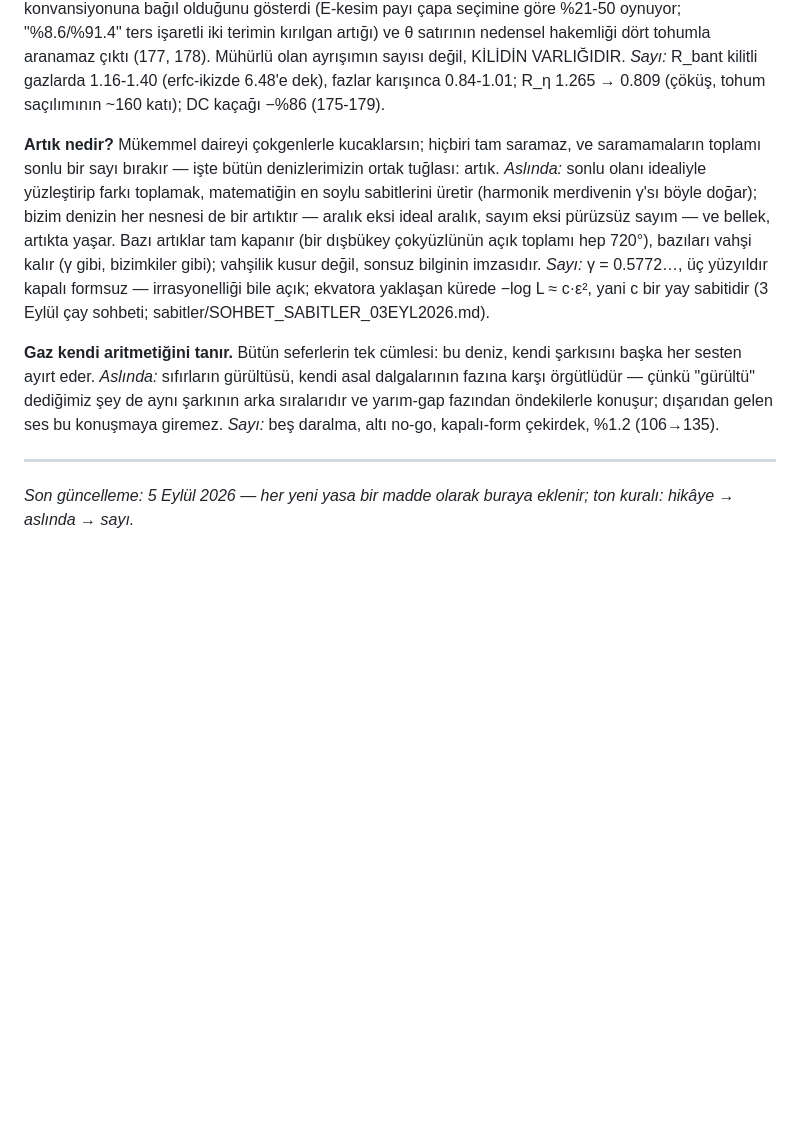
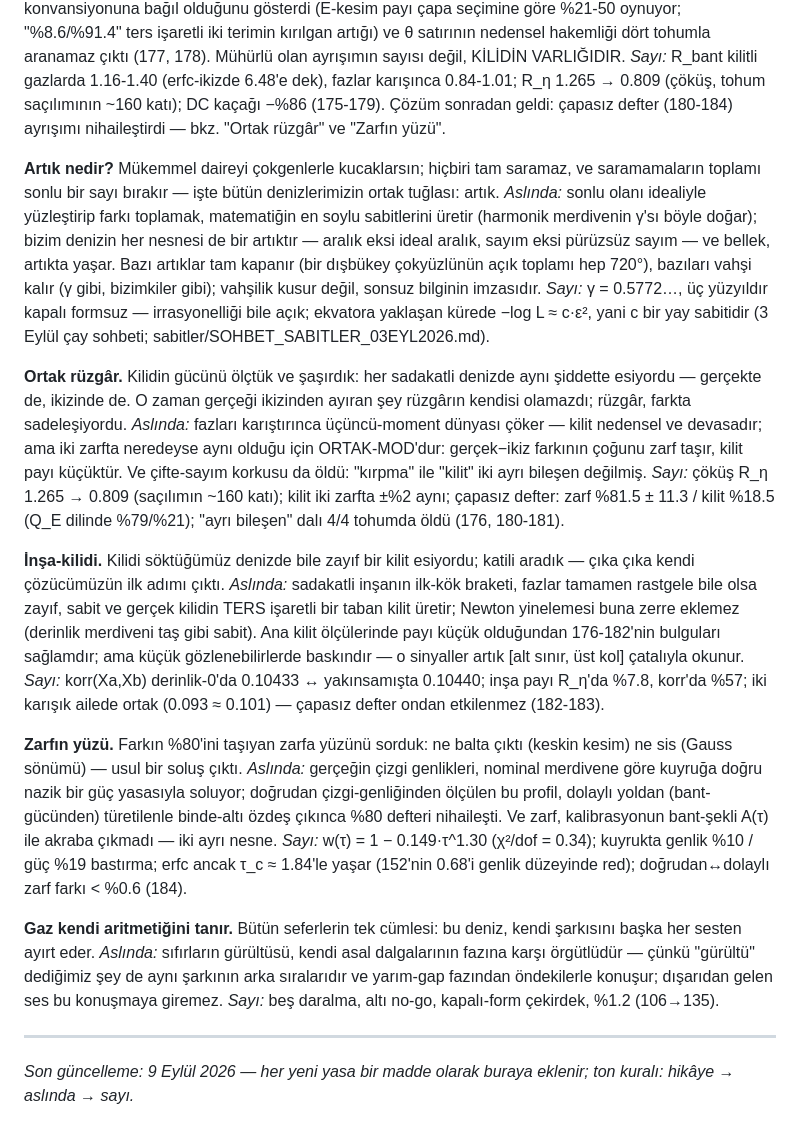
Before and after one commit to azizran/riemann-zero-statistics, a Markdown page: qm_riemann/SOZLUK.md, the part around the change. Rendered like a GitHub page; blank space fills up the shorter version.

```diff
--- a/qm_riemann/SOZLUK.md
+++ b/qm_riemann/SOZLUK.md
@@ -267,7 +267,9 @@ oynuyor; "%8.6/%91.4" ters işaretli iki terimin kırılgan artığı) ve
 Mühürlü olan ayrışımın sayısı değil, KİLİDİN VARLIĞIDIR. *Sayı:*
 R_bant kilitli gazlarda 1.16-1.40 (erfc-ikizde 6.48'e dek), fazlar
 karışınca 0.84-1.01; R_η 1.265 → 0.809 (çöküş, tohum saçılımının
-~160 katı); DC kaçağı −%86 (175-179).
+~160 katı); DC kaçağı −%86 (175-179). Çözüm sonradan geldi: çapasız
+defter (180-184) ayrışımı nihaileştirdi — bkz. "Ortak rüzgâr" ve
+"Zarfın yüzü".
 
 **Artık nedir?** Mükemmel daireyi çokgenlerle kucaklarsın; hiçbiri tam
 saramaz, ve saramamaların toplamı sonlu bir sayı bırakır — işte bütün
@@ -282,6 +284,41 @@ bizimkiler gibi); vahşilik kusur değil, sonsuz bilginin imzasıdır.
 açık; ekvatora yaklaşan kürede −log L ≈ c·ε², yani c bir yay sabitidir
 (3 Eylül çay sohbeti; sabitler/SOHBET_SABITLER_03EYL2026.md).
 
+**Ortak rüzgâr.** Kilidin gücünü ölçtük ve şaşırdık: her sadakatli
+denizde aynı şiddette esiyordu — gerçekte de, ikizinde de. O zaman
+gerçeği ikizinden ayıran şey rüzgârın kendisi olamazdı; rüzgâr, farkta
+sadeleşiyordu. *Aslında:* fazları karıştırınca üçüncü-moment dünyası
+çöker — kilit nedensel ve devasadır; ama iki zarfta neredeyse aynı
+olduğu için ORTAK-MOD'dur: gerçek−ikiz farkının çoğunu zarf taşır,
+kilit payı küçüktür. Ve çifte-sayım korkusu da öldü: "kırpma" ile
+"kilit" iki ayrı bileşen değilmiş. *Sayı:* çöküş R_η 1.265 → 0.809
+(saçılımın ~160 katı); kilit iki zarfta ±%2 aynı; çapasız defter:
+zarf %81.5 ± 11.3 / kilit %18.5 (Q_E dilinde %79/%21); "ayrı bileşen"
+dalı 4/4 tohumda öldü (176, 180-181).
+
+**İnşa-kilidi.** Kilidi söktüğümüz denizde bile zayıf bir kilit
+esiyordu; katili aradık — çıka çıka kendi çözücümüzün ilk adımı çıktı.
+*Aslında:* sadakatli inşanın ilk-kök braketi, fazlar tamamen rastgele
+bile olsa zayıf, sabit ve gerçek kilidin TERS işaretli bir taban kilit
+üretir; Newton yinelemesi buna zerre eklemez (derinlik merdiveni taş
+gibi sabit). Ana kilit ölçülerinde payı küçük olduğundan 176-182'nin
+bulguları sağlamdır; ama küçük gözlenebilirlerde baskındır — o
+sinyaller artık [alt sınır, üst kol] çatalıyla okunur. *Sayı:*
+korr(Xa,Xb) derinlik-0'da 0.10433 ↔ yakınsamışta 0.10440; inşa payı
+R_η'da %7.8, korr'da %57; iki karışık ailede ortak (0.093 ≈ 0.101) —
+çapasız defter ondan etkilenmez (182-183).
+
+**Zarfın yüzü.** Farkın %80'ini taşıyan zarfa yüzünü sorduk: ne balta
+çıktı (keskin kesim) ne sis (Gauss sönümü) — usul bir soluş çıktı.
+*Aslında:* gerçeğin çizgi genlikleri, nominal merdivene göre kuyruğa
+doğru nazik bir güç yasasıyla soluyor; doğrudan çizgi-genliğinden
+ölçülen bu profil, dolaylı yoldan (bant-gücünden) türetilenle binde-altı
+özdeş çıkınca %80 defteri nihaileşti. Ve zarf, kalibrasyonun bant-şekli
+A(τ) ile akraba çıkmadı — iki ayrı nesne. *Sayı:*
+w(τ) = 1 − 0.149·τ^1.30 (χ²/dof = 0.34); kuyrukta genlik %10 / güç %19
+bastırma; erfc ancak τ_c ≈ 1.84'le yaşar (152'nin 0.68'i genlik
+düzeyinde red); doğrudan↔dolaylı zarf farkı < %0.6 (184).
+
 **Gaz kendi aritmetiğini tanır.** Bütün seferlerin tek cümlesi: bu deniz,
 kendi şarkısını başka her sesten ayırt eder. *Aslında:* sıfırların
 gürültüsü, kendi asal dalgalarının fazına karşı örgütlüdür — çünkü
@@ -291,5 +328,5 @@ fazından öndekilerle konuşur; dışarıdan gelen ses bu konuşmaya giremez.
 
 ---
 
-*Son güncelleme: 5 Eylül 2026 — her yeni yasa bir madde olarak
+*Son güncelleme: 9 Eylül 2026 — her yeni yasa bir madde olarak
 buraya eklenir; ton kuralı: hikâye → aslında → sayı.*
```
Also changed, not shown: qm_riemann/DEMIR_09EYL2026.md (added, +77 -0 lines).
